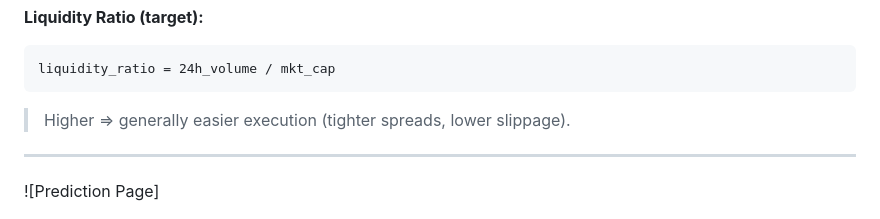
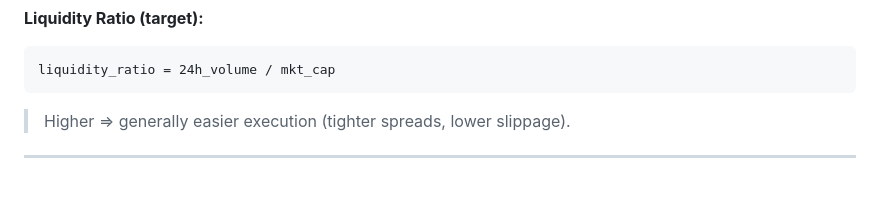
Before and after one commit to surajkakulte188/Crypto-Liquidity-Forecasting-Project, a Markdown page: README.md, the part around one of its changes. Drawn GitHub-style; blank space fills up the shorter version.

```diff
--- a/README.md
+++ b/README.md
@@ -10,7 +10,5 @@ liquidity_ratio = 24h_volume / mkt_cap
 > Higher ⇒ generally easier execution (tighter spreads, lower slippage).
 
 ---
-![Prediction Page]
-
 <img src="Web_Application_UI/4. Prediction_Result.png" alt="Home Page"/>
 
```
Also changed, not shown: other parts of README.md (+1 -2 lines).
